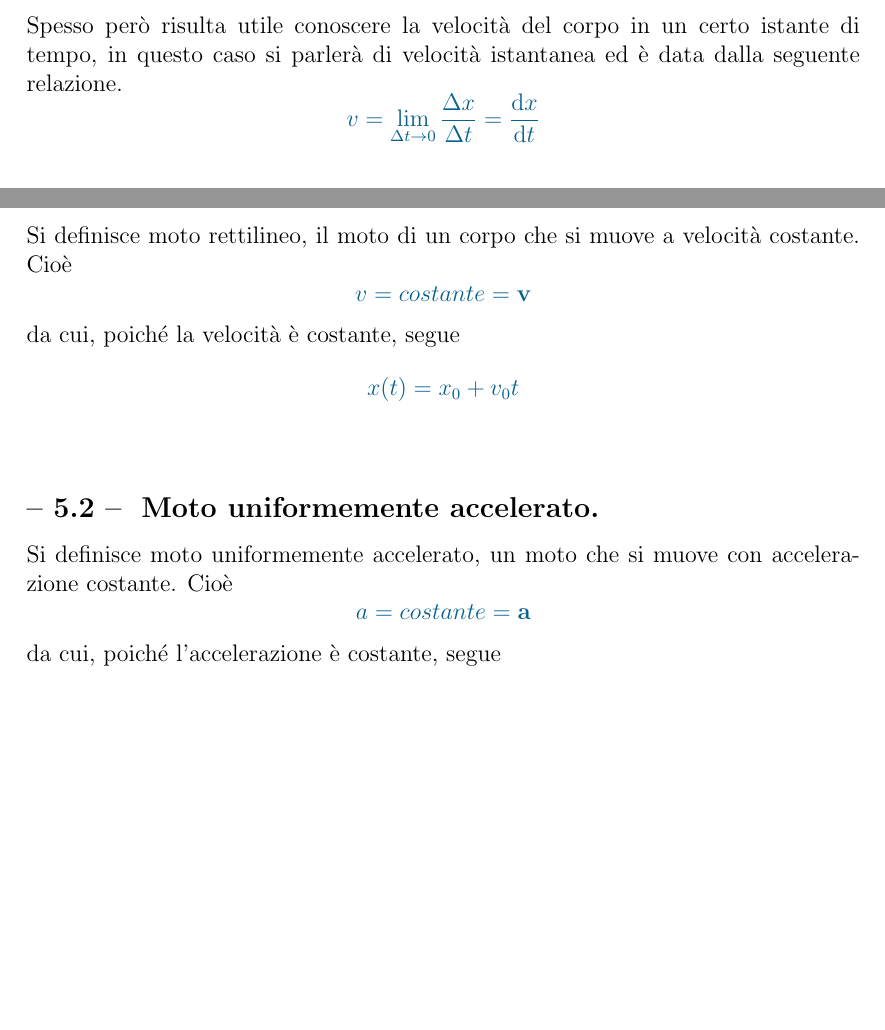
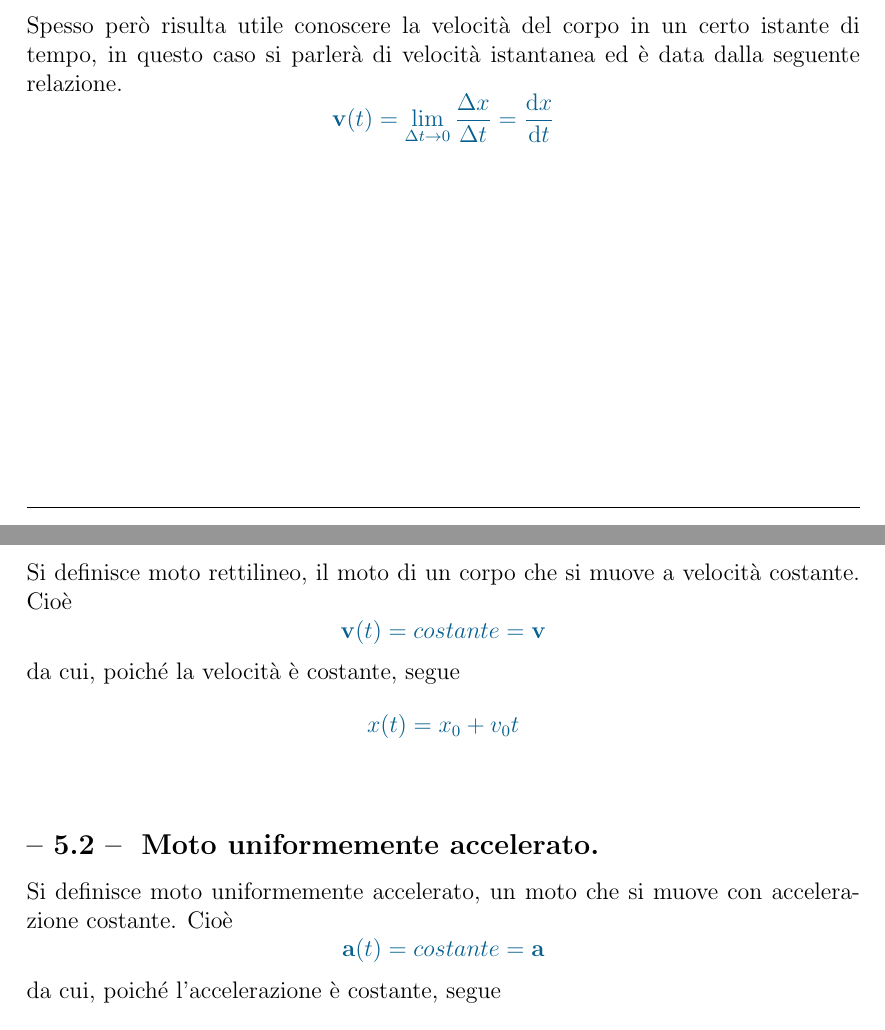
Before and after one commit to Ka-R-ma/Uni-Appunti, a LaTeX document (Projects/Fisica/Main/Appunti Fisica.tex, which reads Projects/Fisica/Sezioni/Sotto Sezioni/Sezione 4: SottoSezione 1.tex, Projects/Fisica/Sezioni/Sotto Sezioni/Sezione 5: SottoSezione 1.tex, Projects/Fisica/Sezioni/Sotto Sezioni/Sezione 5: SottoSezione 2.tex): two parts of pages 6 and 7 of 17, joined at a grey line, cut so that both start at the same text, the shorter picture padded with empty space. The pictures show the PDF file Projects/Fisica/Main/Appunti Fisica.pdf that the author committed with the source.

Commit message:
Minor Fix to vector notation

```diff
--- a/Projects/Fisica/Sezioni/Sotto Sezioni/Sezione 4: SottoSezione 1.tex
+++ b/Projects/Fisica/Sezioni/Sotto Sezioni/Sezione 4: SottoSezione 1.tex
@@ -32,7 +32,7 @@ Dalla variazione di posizione si può ricavare la velocità media con cui avvien
 \]
 Spesso però risulta utile conoscere la velocità del corpo in un certo istante di tempo, in questo caso si parlerà di velocità istantanea ed è data dalla seguente relazione.
 \[
-    v = \lim\limits_{\Delta t \to 0} \frac{\Delta x}{\Delta t} = \dv{x}{t}
+    \vb{v}(t) = \lim\limits_{\Delta t \to 0} \frac{\Delta x}{\Delta t} = \dv{x}{t}
 \]
 \end{document}
 \clearpage
--- a/Projects/Fisica/Sezioni/Sotto Sezioni/Sezione 5: SottoSezione 1.tex
+++ b/Projects/Fisica/Sezioni/Sotto Sezioni/Sezione 5: SottoSezione 1.tex
@@ -3,7 +3,7 @@
 Si definisce moto rettilineo, il moto di un corpo che si muove a velocità costante.
 Cioè
 \[
-    v = costante = \vb{v}
+    \vb{v}(t) = costante = \vb{v}
 \]
 da cui, poiché la velocità è costante, segue
 \[
--- a/Projects/Fisica/Sezioni/Sotto Sezioni/Sezione 5: SottoSezione 2.tex
+++ b/Projects/Fisica/Sezioni/Sotto Sezioni/Sezione 5: SottoSezione 2.tex
@@ -3,14 +3,14 @@
 Si definisce moto uniformemente accelerato, un moto che si muove con accelerazione costante.
 Cioè
 \[
-    a = costante = \vb{a}
+    \vb{a}(t) = costante = \vb{a}
 \]
 da cui, poiché l'accelerazione è costante, segue
 \[
     x(t) = x_{0} + \vb{v}t\]
 ma poiché la velocità varia linearmente
 \[
-    \vb{v} = \frac{v_{0} + v_{f}}{2}
+    \vb{v} = \frac{\vb{v_{0}} + \vb{v_{f}}}{2}
 \]
 da cui segue
 \[
```
Also changed, not shown: Admin/Utils/CustomMacro.sty (+2 -0 lines), Projects/Fisica/Sezioni/Sotto Sezioni/Sezione 9: SottoSezione 2.tex (+3 -3 lines), Projects/Fisica/Main/Appunti Fisica.pdf, Projects/Fisica/Sezioni/Sotto Sezioni/Sezione 5: SottoSezione 2.tex (4 more changed lines).
